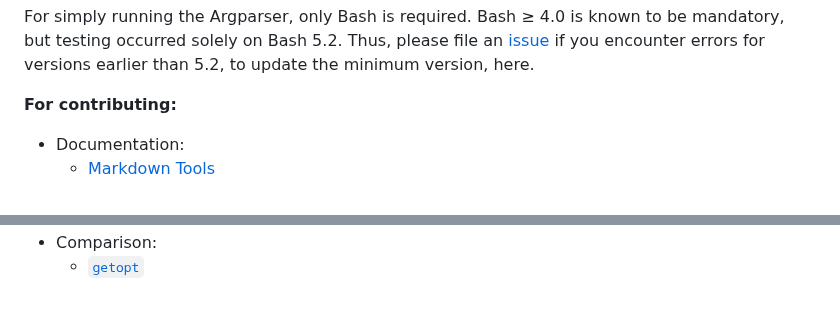
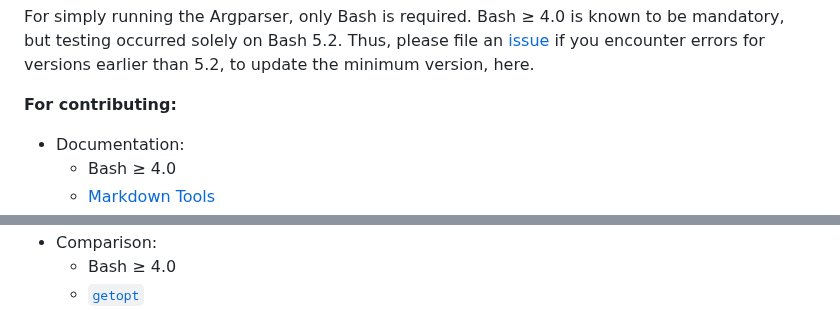
Before and after one commit to Simon-Brandt/ShellArgparser, a Markdown page: README.md, 2 parts joined by grey strips. GitHub-like rendering.

```diff
--- a/README.md
+++ b/README.md
@@ -106,4 +106,5 @@ For simply running the Argparser, only Bash is required. Bash &geq; 4.0 is known
 **For contributing:**
 
 - Documentation:
+  - Bash &geq; 4.0
   - [Markdown Tools](https://github.com/Simon-Brandt/MarkdownTools "github.com &rightarrow; Simon-Brandt &rightarrow; MarkdownTools")
@@ -110,2 +115,3 @@ For simply running the Argparser, only Bash is required. Bash &geq; 4.0 is known
 - Comparison:
+  - Bash &geq; 4.0
   - [`getopt`](https://man7.org/linux/man-pages/man1/getopt.1.html "man7.org &rightarrow; man pages &rightarrow; getopt(1)")
```
Also changed, not shown: other parts of README.md (+6 -2 lines).
